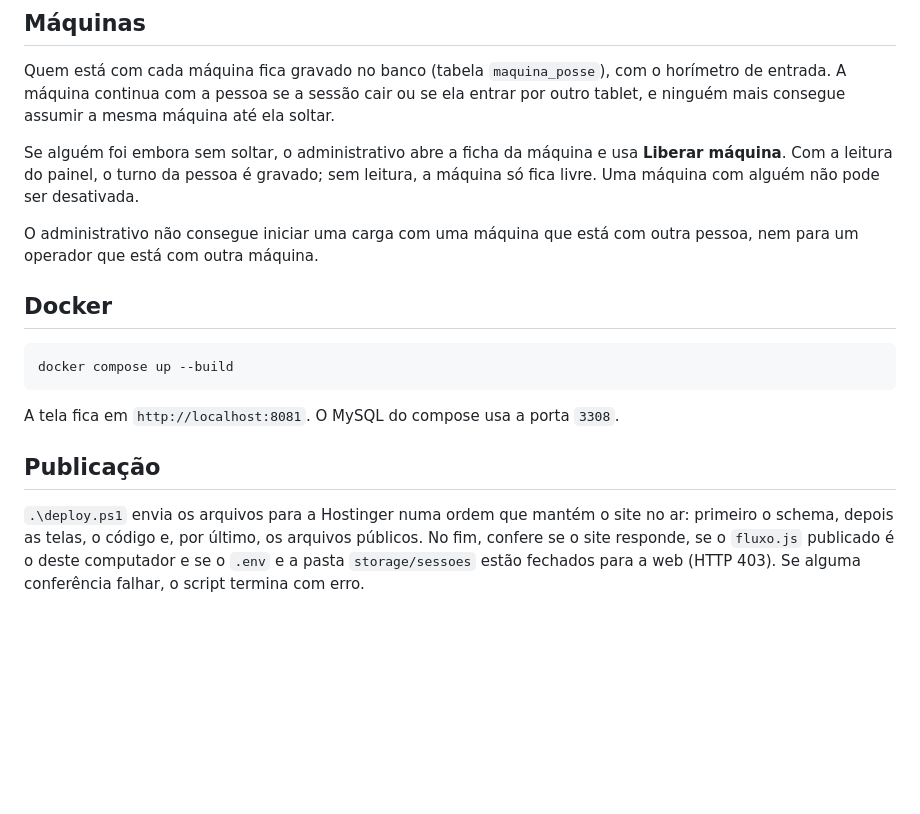
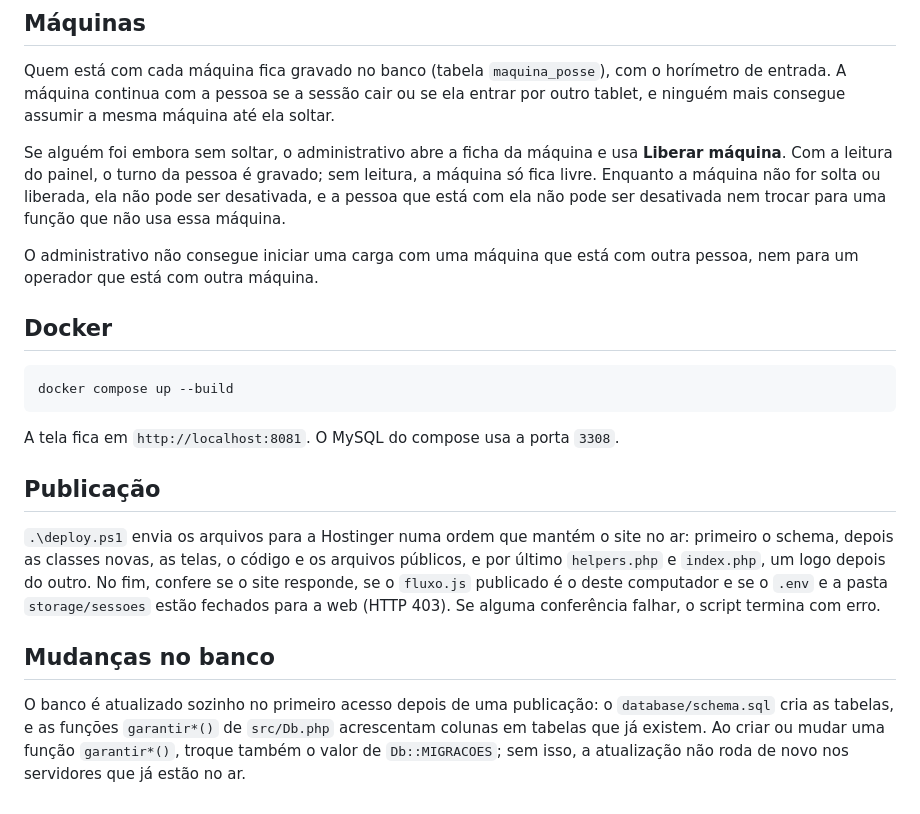
Before and after one commit to fabbiol/operacoes, a Markdown page: README.md, the part around the change. Drawn GitHub-style; blank space fills up the shorter version.

```diff
--- a/README.md
+++ b/README.md
@@ -42,7 +42,7 @@ As sessões ficam em `storage/sessoes` e duram o turno (14 horas). Ao publicar e
 
 Quem está com cada máquina fica gravado no banco (tabela `maquina_posse`), com o horímetro de entrada. A máquina continua com a pessoa se a sessão cair ou se ela entrar por outro tablet, e ninguém mais consegue assumir a mesma máquina até ela soltar.
 
-Se alguém foi embora sem soltar, o administrativo abre a ficha da máquina e usa **Liberar máquina**. Com a leitura do painel, o turno da pessoa é gravado; sem leitura, a máquina só fica livre. Uma máquina com alguém não pode ser desativada.
+Se alguém foi embora sem soltar, o administrativo abre a ficha da máquina e usa **Liberar máquina**. Com a leitura do painel, o turno da pessoa é gravado; sem leitura, a máquina só fica livre. Enquanto a máquina não for solta ou liberada, ela não pode ser desativada, e a pessoa que está com ela não pode ser desativada nem trocar para uma função que não usa essa máquina.
 
 O administrativo não consegue iniciar uma carga com uma máquina que está com outra pessoa, nem para um operador que está com outra máquina.
 
@@ -56,4 +56,8 @@ A tela fica em `http://localhost:8081`. O MySQL do compose usa a porta `3308`.
 
 ## Publicação
 
-`.\deploy.ps1` envia os arquivos para a Hostinger numa ordem que mantém o site no ar: primeiro o schema, depois as telas, o código e, por último, os arquivos públicos. No fim, confere se o site responde, se o `fluxo.js` publicado é o deste computador e se o `.env` e a pasta `storage/sessoes` estão fechados para a web (HTTP 403). Se alguma conferência falhar, o script termina com erro.
+`.\deploy.ps1` envia os arquivos para a Hostinger numa ordem que mantém o site no ar: primeiro o schema, depois as classes novas, as telas, o código e os arquivos públicos, e por último `helpers.php` e `index.php`, um logo depois do outro. No fim, confere se o site responde, se o `fluxo.js` publicado é o deste computador e se o `.env` e a pasta `storage/sessoes` estão fechados para a web (HTTP 403). Se alguma conferência falhar, o script termina com erro.
+
+## Mudanças no banco
+
+O banco é atualizado sozinho no primeiro acesso depois de uma publicação: o `database/schema.sql` cria as tabelas, e as funções `garantir*()` de `src/Db.php` acrescentam colunas em tabelas que já existem. Ao criar ou mudar uma função `garantir*()`, troque também o valor de `Db::MIGRACOES`; sem isso, a atualização não roda de novo nos servidores que já estão no ar.
```
Also changed, not shown: CHANGELOG.md (+4 -3 lines).
